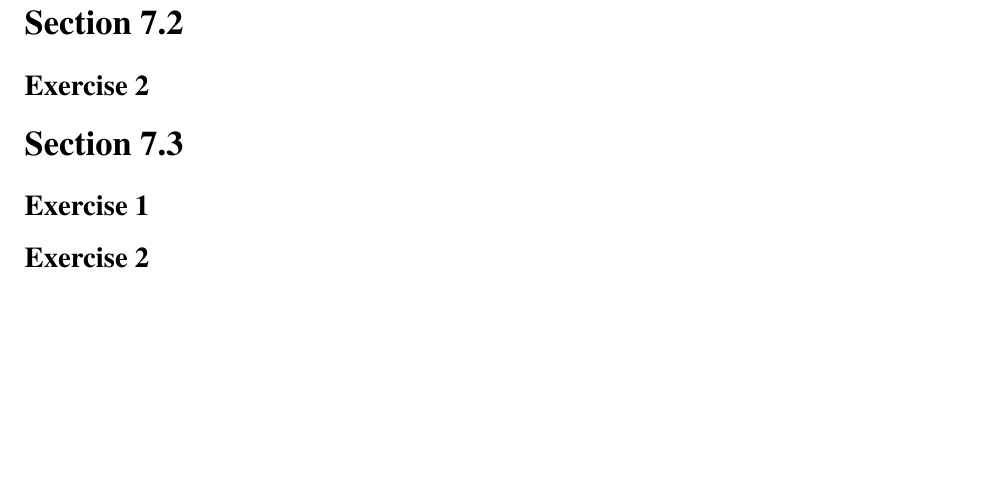
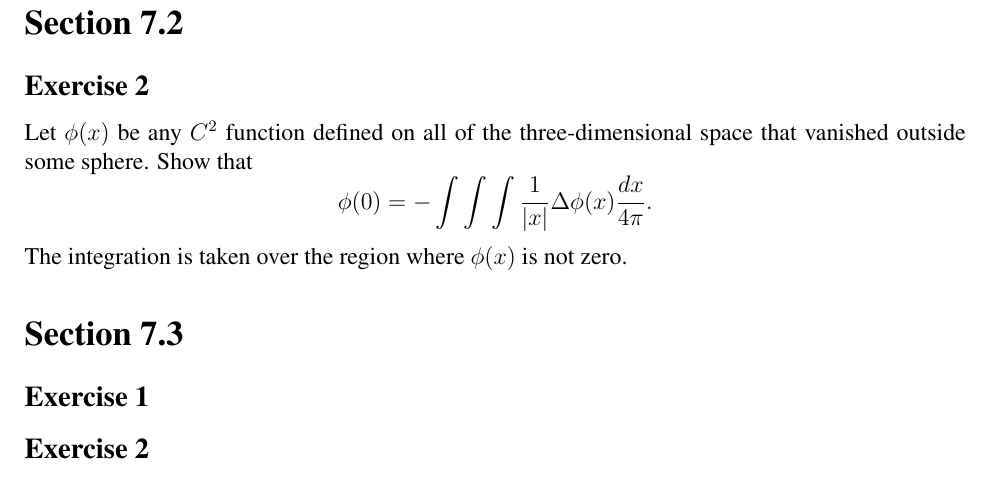
Before and after one commit to fernandohv3279/MATH545, a LaTeX problem sheet (hw5.tex): part of page 2 of 2, cut so that both start at the same text, the shorter picture padded with empty space. Compiled offline with pdfLaTeX.

Commit message:
Add problem 2 statement

```diff
--- a/hw5.tex
+++ b/hw5.tex
@@ -70,6 +70,12 @@ there. If $D$ is convex we can cover the domain with balls and conclude that
 $u$ is constant in $D$. \qedsymbol
 \section*{Section 7.2}
 \subsection*{Exercise 2}
+Let $\phi(x)$ be any $C^2$ function defined on all of the three-dimensional
+space that vanished outside some sphere. Show that
+\[
+    \phi(0)=-\int\int\int \frac{1}{|x|}\Delta \phi(x) \frac{dx}{4\pi}.
+\]
+The integration is taken over the region where $\phi(x)$ is not zero.
 \section*{Section 7.3}
 \subsection*{Exercise 1}
 \subsection*{Exercise 2}
```
